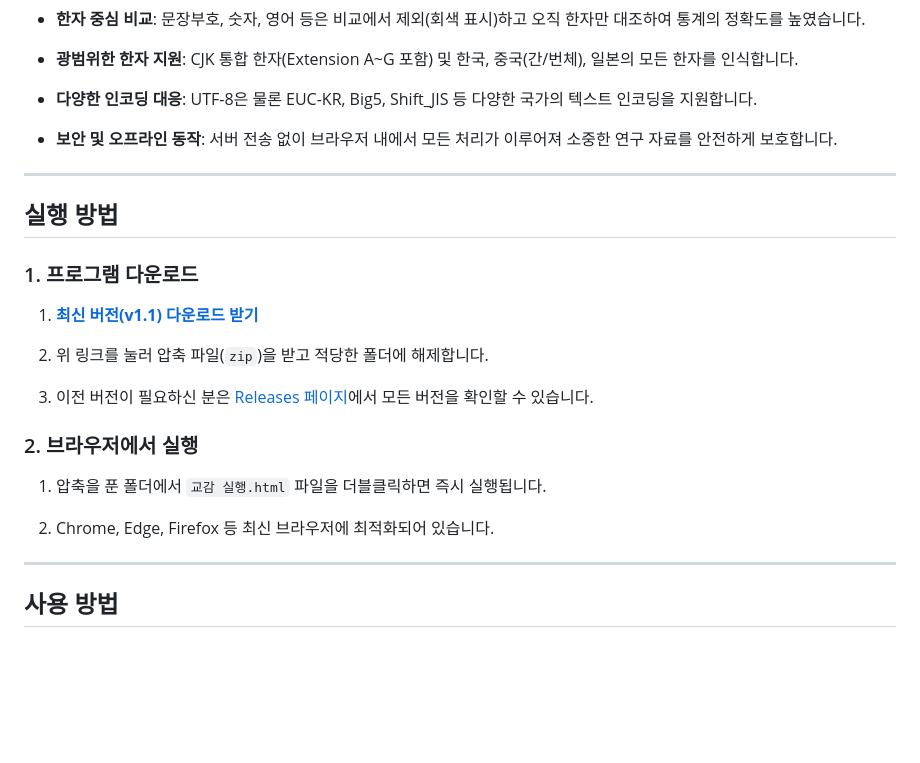
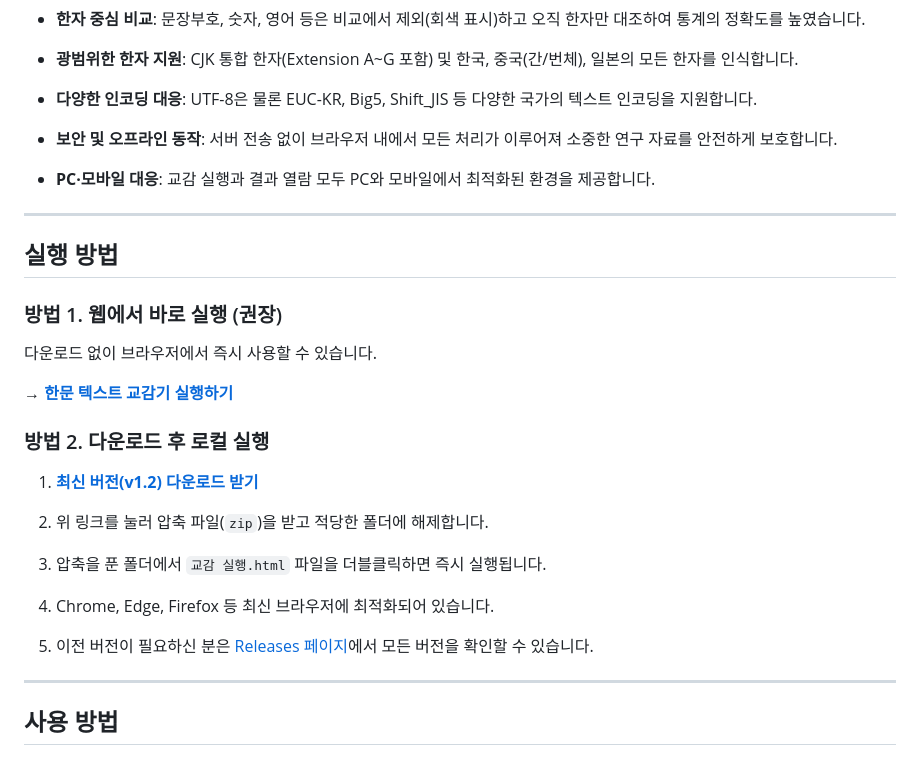
Before and after one commit to HMSeodam/Chinese-Text-Comparison, a Markdown page: README.md, the part around one of its changes. GitHub-like rendering; blank space fills up the shorter version.

```diff
--- a/README.md
+++ b/README.md
@@ -52,23 +86,29 @@
 
 * **보안 및 오프라인 동작**: 서버 전송 없이 브라우저 내에서 모든 처리가 이루어져 소중한 연구 자료를 안전하게 보호합니다.
 
+* **PC·모바일 대응**: 교감 실행과 결과 열람 모두 PC와 모바일에서 최적화된 환경을 제공합니다.
+
 ---
 
 ##  실행 방법
 
-### 1. 프로그램 다운로드
+### 방법 1. 웹에서 바로 실행 (권장)
 
-1. **[최신 버전(v1.1) 다운로드 받기](https://github.com/HMSeodam/Chinese-Text-Comparison/archive/refs/tags/v1.1.zip)**
+다운로드 없이 브라우저에서 즉시 사용할 수 있습니다.
+
+→ **[한문 텍스트 교감기 실행하기](https://hmseodam.github.io/Chinese-Text-Comparison/교감%20실행.html)**
+
+### 방법 2. 다운로드 후 로컬 실행
+
+1. **[최신 버전(v1.2) 다운로드 받기](https://github.com/HMSeodam/Chinese-Text-Comparison/archive/refs/tags/v1.2.zip)**
 
 2. 위 링크를 눌러 압축 파일(`zip`)을 받고 적당한 폴더에 해제합니다.
 
-3. 이전 버전이 필요하신 분은 [Releases 페이지](https://github.com/HMSeodam/Chinese-Text-Comparison/releases)에서 모든 버전을 확인할 수 있습니다.
+3. 압축을 푼 폴더에서 `교감 실행.html` 파일을 더블클릭하면 즉시 실행됩니다.
 
-### 2. 브라우저에서 실행
+4. Chrome, Edge, Firefox 등 최신 브라우저에 최적화되어 있습니다.
 
-1. 압축을 푼 폴더에서 `교감 실행.html` 파일을 더블클릭하면 즉시 실행됩니다.
-
-2. Chrome, Edge, Firefox 등 최신 브라우저에 최적화되어 있습니다.
+5. 이전 버전이 필요하신 분은 [Releases 페이지](https://github.com/HMSeodam/Chinese-Text-Comparison/releases)에서 모든 버전을 확인할 수 있습니다.
 
 ---
 
```
Also changed, not shown: other parts of README.md (+36 -2 lines).
